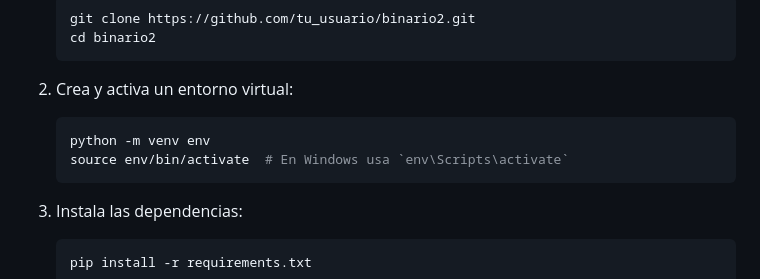
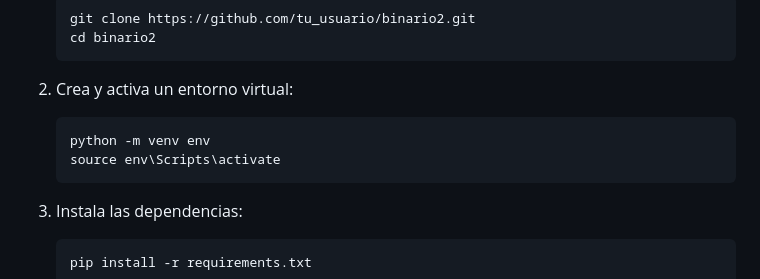
Before and after one commit to MariaNavarro90/BINARIO2, a Markdown page: README.md, the part around the change. Rendered like a GitHub page.

````diff
--- a/README.md
+++ b/README.md
@@ -24,7 +24,7 @@ Este es el proyecto BINARIO2, un sitio web que ofrece servicios, proyectos y una
 
     ```bash
     python -m venv env
-    source env/bin/activate  # En Windows usa `env\Scripts\activate`
+    source env\Scripts\activate
     ```
 
 3. Instala las dependencias:
````
